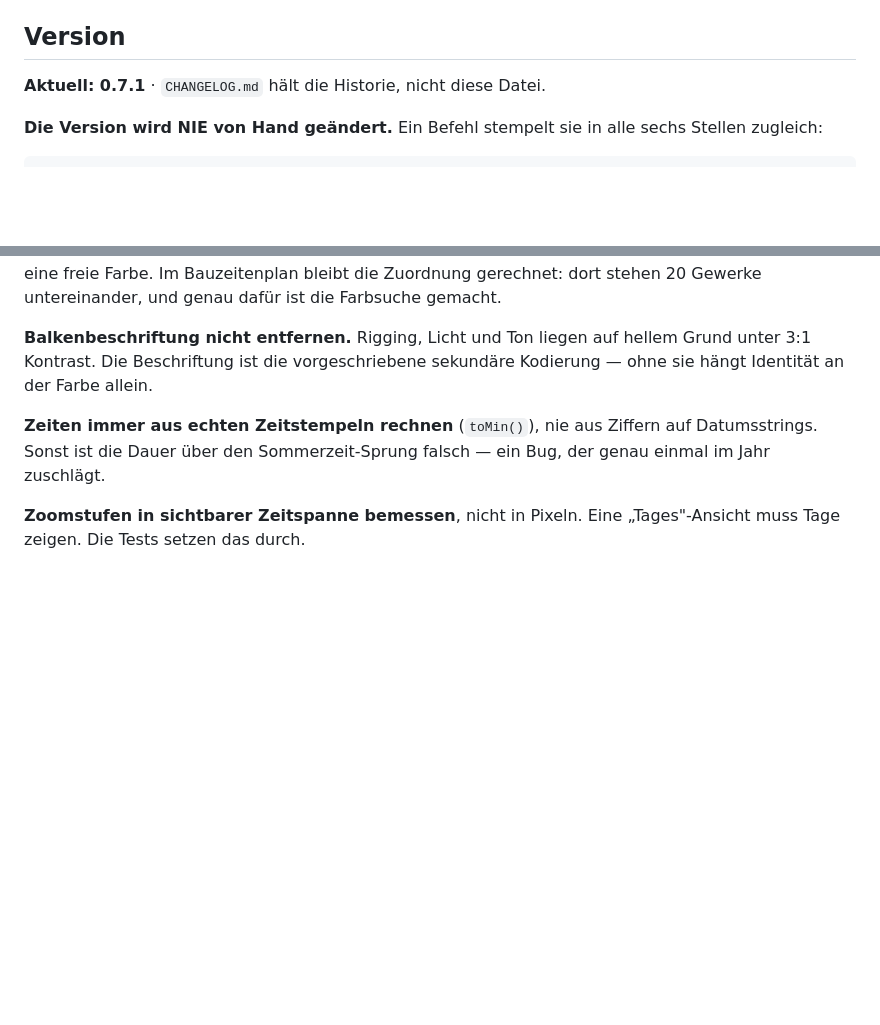
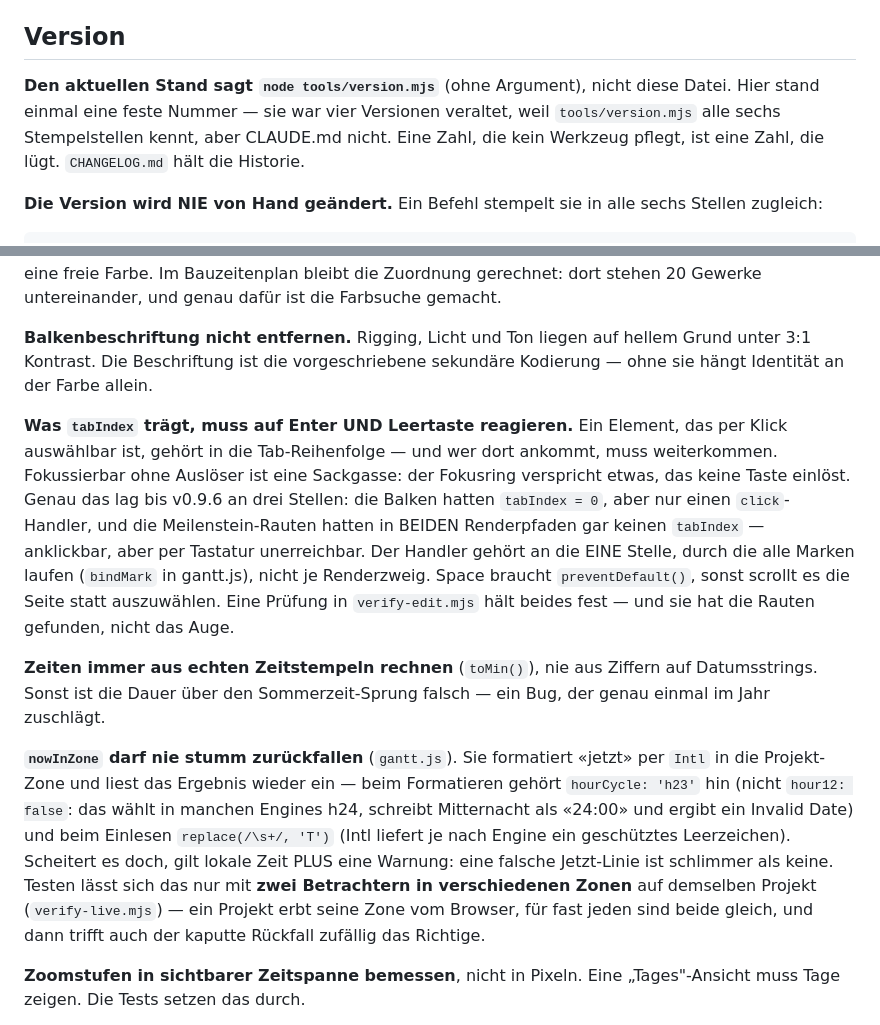
Before and after one commit to M4dm0nky/Bauzeitenplan, a Markdown page: CLAUDE.md, 2 parts joined by grey strips. GitHub-like rendering; blank space fills up the shorter version.

Commit message:
CLAUDE.md: Versionsstand nicht mehr von Hand, zwei Regeln aus v0.9.6
Die feste Nummer war vier Versionen veraltet — tools/version.mjs kennt
sechs Stempelstellen, CLAUDE.md war keine davon. Statt sie zu korrigieren
(und beim nächsten Release wieder verrotten zu lassen) steht dort jetzt
der Befehl, der sie ausgibt.

Dazu zwei harte Regeln aus den v0.9.6-Funden: was tabIndex trägt, muss
auf Enter und Leertaste reagieren (lag an drei Stellen falsch), und
nowInZone darf nie stumm auf die lokale Zeit zurückfallen.

Co-Authored-By: Claude Opus 5 <noreply@anthropic.com>

```diff
--- a/CLAUDE.md
+++ b/CLAUDE.md
@@ -65,7 +65,11 @@ noch Pages einschalten (nur `push`, kein `admin`).
 
 ## Version
 
-**Aktuell: 0.7.1** · `CHANGELOG.md` hält die Historie, nicht diese Datei.
+**Den aktuellen Stand sagt `node tools/version.mjs`** (ohne Argument), nicht diese
+Datei. Hier stand einmal eine feste Nummer — sie war vier Versionen veraltet, weil
+`tools/version.mjs` alle sechs Stempelstellen kennt, aber CLAUDE.md nicht. Eine
+Zahl, die kein Werkzeug pflegt, ist eine Zahl, die lügt. `CHANGELOG.md` hält die
+Historie.
 
 **Die Version wird NIE von Hand geändert.** Ein Befehl stempelt sie in alle
 sechs Stellen zugleich:
@@ -132,9 +136,31 @@ Gewerke untereinander, und genau dafür ist die Farbsuche gemacht.
 Grund unter 3:1 Kontrast. Die Beschriftung ist die vorgeschriebene sekundäre
 Kodierung — ohne sie hängt Identität an der Farbe allein.
 
+**Was `tabIndex` trägt, muss auf Enter UND Leertaste reagieren.** Ein Element, das
+per Klick auswählbar ist, gehört in die Tab-Reihenfolge — und wer dort ankommt,
+muss weiterkommen. Fokussierbar ohne Auslöser ist eine Sackgasse: der Fokusring
+verspricht etwas, das keine Taste einlöst. Genau das lag bis v0.9.6 an drei
+Stellen: die Balken hatten `tabIndex = 0`, aber nur einen `click`-Handler, und die
+Meilenstein-Rauten hatten in BEIDEN Renderpfaden gar keinen `tabIndex` — anklickbar,
+aber per Tastatur unerreichbar. Der Handler gehört an die EINE Stelle, durch die
+alle Marken laufen (`bindMark` in gantt.js), nicht je Renderzweig. Space braucht
+`preventDefault()`, sonst scrollt es die Seite statt auszuwählen. Eine Prüfung in
+`verify-edit.mjs` hält beides fest — und sie hat die Rauten gefunden, nicht das Auge.
+
 **Zeiten immer aus echten Zeitstempeln rechnen** (`toMin()`), nie aus Ziffern auf
 Datumsstrings. Sonst ist die Dauer über den Sommerzeit-Sprung falsch — ein Bug, der
 genau einmal im Jahr zuschlägt.
+
+**`nowInZone` darf nie stumm zurückfallen** (`gantt.js`). Sie formatiert «jetzt»
+per `Intl` in die Projekt-Zone und liest das Ergebnis wieder ein — beim Formatieren
+gehört `hourCycle: 'h23'` hin (nicht `hour12: false`: das wählt in manchen Engines
+h24, schreibt Mitternacht als «24:00» und ergibt ein Invalid Date) und beim Einlesen
+`replace(/\s+/, 'T')` (Intl liefert je nach Engine ein geschütztes Leerzeichen).
+Scheitert es doch, gilt lokale Zeit PLUS eine Warnung: eine falsche Jetzt-Linie ist
+schlimmer als keine. Testen lässt sich das nur mit **zwei Betrachtern in
+verschiedenen Zonen** auf demselben Projekt (`verify-live.mjs`) — ein Projekt erbt
+seine Zone vom Browser, für fast jeden sind beide gleich, und dann trifft auch der
+kaputte Rückfall zufällig das Richtige.
 
 **Zoomstufen in sichtbarer Zeitspanne bemessen**, nicht in Pixeln. Eine
 „Tages"-Ansicht muss Tage zeigen. Die Tests setzen das durch.
```
